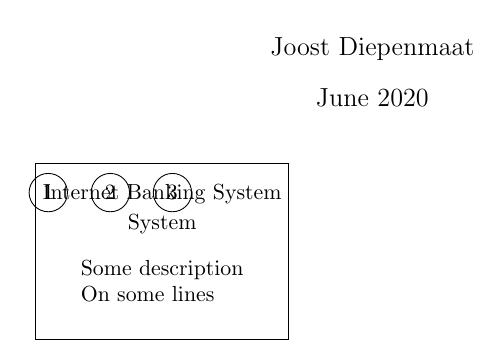
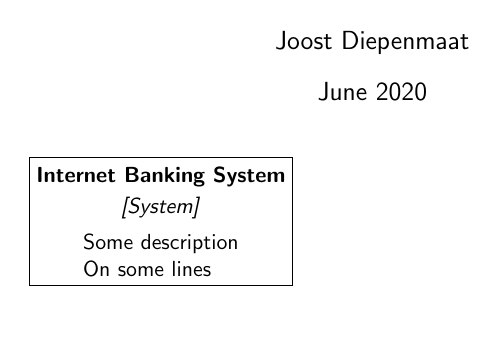
Before and after one commit to joodie/tikz-c4-model, a LaTeX problem sheet (examples.tex): part of the page, cut so that both start at the same text, the shorter picture padded with empty space. Compiled offline with pdfLaTeX.

Commit message:
parts layout correct now

```diff
--- a/examples.tex
+++ b/examples.tex
@@ -1,7 +1,7 @@
 \documentclass{article}
 \usepackage{tikz}
 \usetikzlibrary{shapes.geometric, c4}
-
+ \renewcommand{\familydefault}{\sfdefault}
 \title{C4 examples}
 \author{Joost Diepenmaat}
 \date{June 2020}
@@ -10,21 +10,13 @@
 
 \maketitle
 
+
 \begin{tikzpicture}
   % \draw[c4personcolor] (0,0) -- (1,1) -- (2,-1) -- cycle;
   \draw (1,1) node[shape=c4 rectangle, draw, align=left, anchor=name]{
-    \nodepart{name}Internet Banking System
-    \nodepart{technology}System
-    \nodepart{description} Some
-    description\\On some lines};
+    \nodepart{name}\textbf{Internet Banking System}
+    \nodepart{technology}\textit{[System]}
+    \nodepart{description}Some description\\ On some lines};
 
- % \draw (1,1) node[shape=circle, draw]{};
-
-%  \draw (1,1) node[shape=rectangle,minimum width=1cm,minimum height=1cm,draw]{};
-%  \draw (3,1) node[shape=c4 person,draw, align=center]{System};
-  \draw (1,1) node[shape=circle, draw, anchor=text]{1};
-  \draw (2,1) node[shape=circle, draw, anchor=text]{2};
-  \draw (3,1) node[shape=circle, draw, anchor=text
-  ]{3};
 \end{tikzpicture}
 \end{document}
```
Also changed, not shown: tikzlibraryc4.code.tex (+14 -15 lines).
